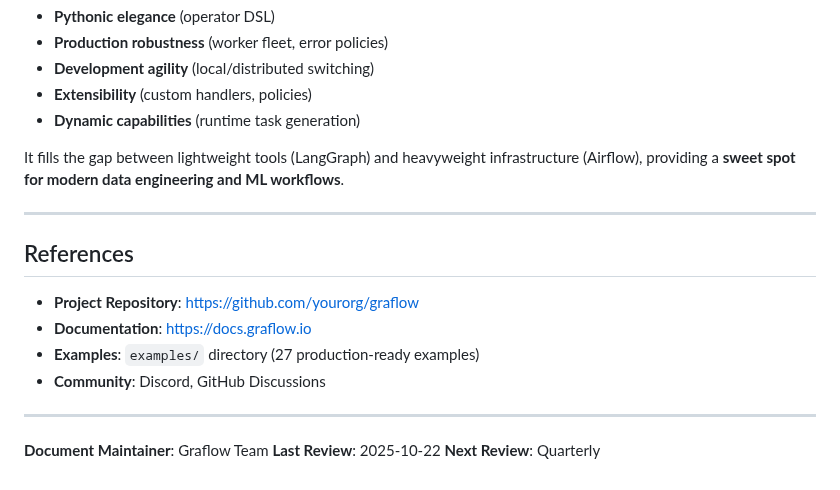
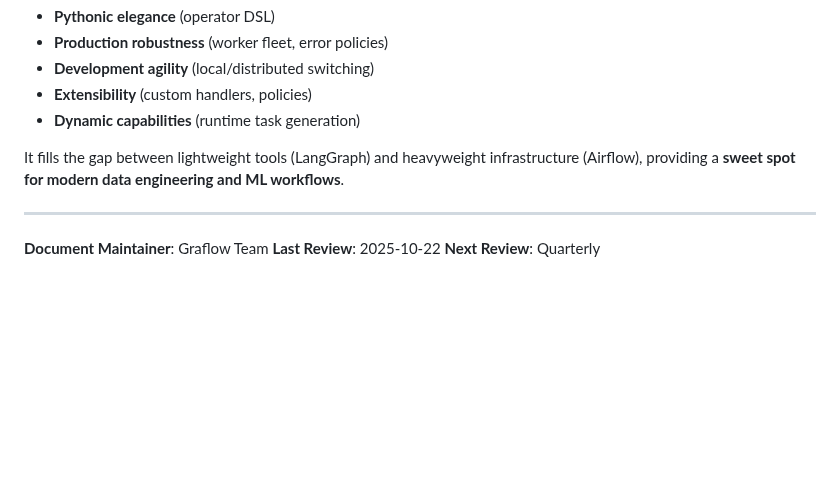
Before and after one commit to GraflowAI/graflow, a Markdown page: docs/graflow_unique_features.md, the part around the change. GitHub-like rendering; blank space fills up the shorter version.

```diff
--- a/docs/graflow_unique_features.md
+++ b/docs/graflow_unique_features.md
@@ -1472,15 +1472,6 @@ It fills the gap between lightweight tools (LangGraph) and heavyweight infrastru
 
 ---
 
-## References
-
-- **Project Repository**: [https://github.com/yourorg/graflow](https://github.com/yourorg/graflow)
-- **Documentation**: [https://docs.graflow.io](https://docs.graflow.io)
-- **Examples**: `examples/` directory (27 production-ready examples)
-- **Community**: Discord, GitHub Discussions
-
----
-
 **Document Maintainer**: Graflow Team
 **Last Review**: 2025-10-22
 **Next Review**: Quarterly
```
Also changed, not shown: docs/graflow_unique_features_ja.md (+0 -9 lines).
